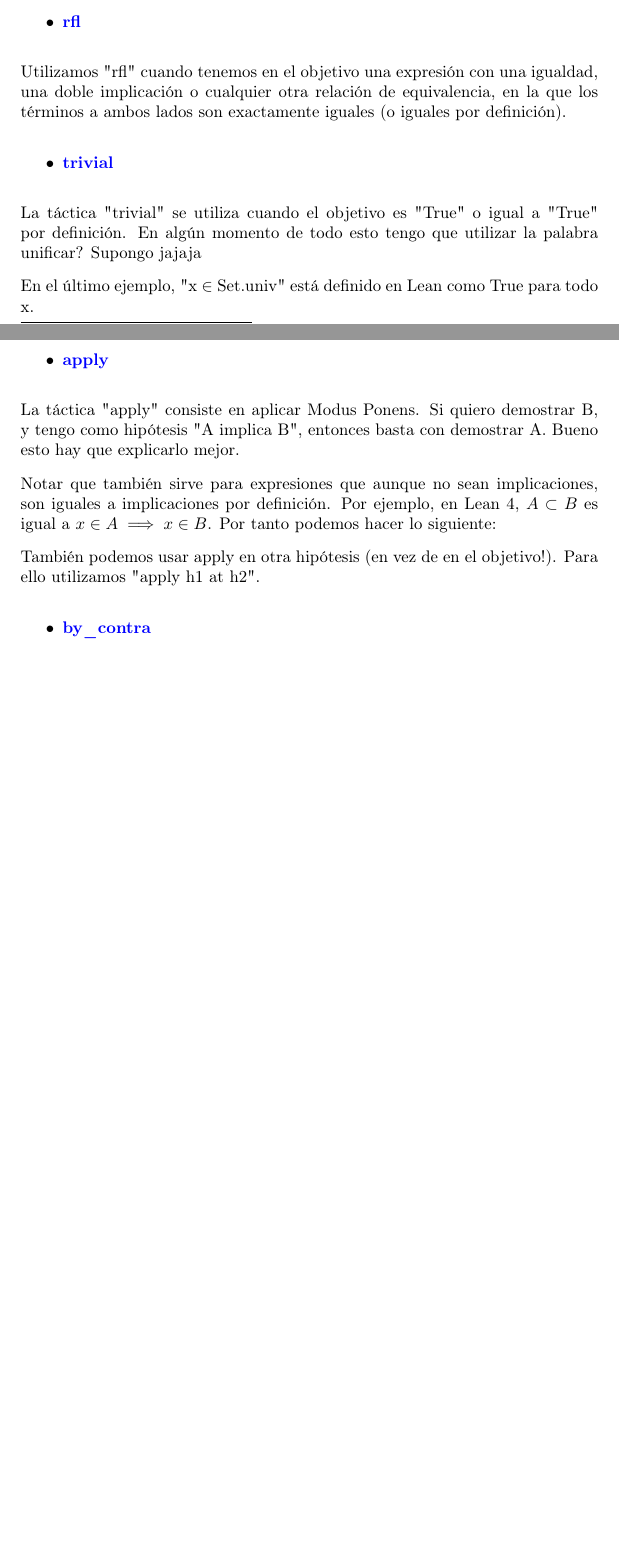
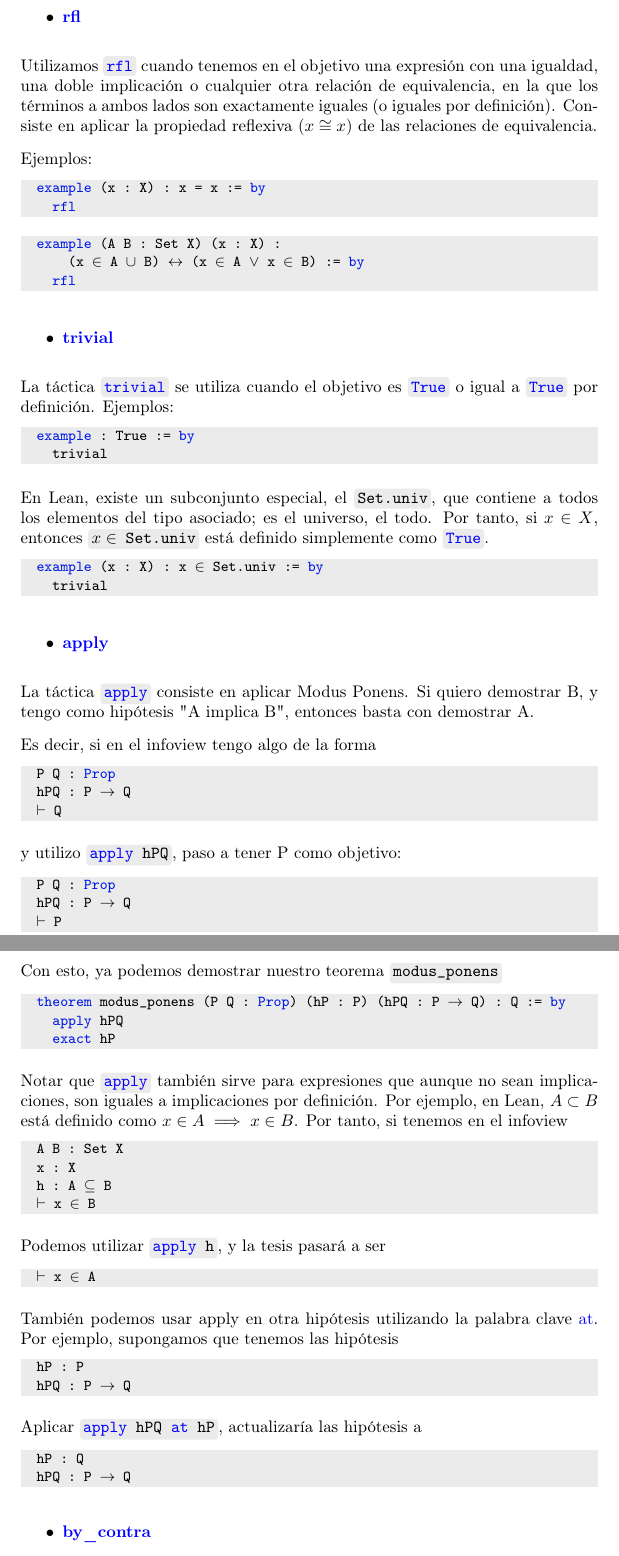
Before and after one commit to pepamontero/tfg-topologia-lean4, a LaTeX document (Memoria/main.tex): two parts of pages 6 and 7 of 10 before the commit and two parts of pages 8 and 9 of 12 after it, joined at a grey line, cut so that both start at the same text, the shorter picture padded with empty space. Compiled offline with pdfLaTeX.

Commit message:
re escrito apartado de tácticas básicas con ejemplos

```diff
--- a/Memoria/main.tex
+++ b/Memoria/main.tex
@@ -18,6 +18,7 @@
 \definecolor{symbolcolor}{rgb}{0.0, 0.1, 0.6}    % blue
 \definecolor{sortcolor}{rgb}{0.1, 0.5, 0.1}      % green
 \definecolor{attributecolor}{rgb}{0.7, 0.1, 0.1} % red
+\definecolor{backgroundcolor}{rgb}{0.92, 0.92, 0.92} % light grey
 
 % Distancias entre párrafos, quitar sangrías
 \setlength{\parindent}{0pt}
@@ -41,15 +42,15 @@
 }
 \newcommand{\code}[1]{\mbox{% added this percent
     \ttfamily
-    \tikz \node[anchor=base,fill=black!12]{#1};% added this percent
+    \tikz \node[anchor=base,fill=backgroundcolor]{#1};% added this percent
 }}
 \newcommand{\bluecode}[1]{\code{\textcolor{blue}{#1}}}
+\newcommand{\blue}[1]{\textcolor{blue}{#1}}
+\newcommand{\redcode}[1]{\code{\textcolor{red}{#1}}}
 
 % Lean code
-
 \def\lstlanguagefiles{lstlean.tex}
-% set default language
-\lstset{language=lean}
+\lstset{language=lean, backgroundcolor=\color{backgroundcolor}} %default language
 
 % Spell checker settings
 % spell-checker: disable
@@ -258,3 +302,2 @@ Notemos que en ambos ejemplos anteriores, la demostración termina con "sorry".
 \end{itemize}
 
-Otra táctica fundamental es "exact". Usamos "exact" cuando el objetivo es exactamente igual\footnote{Para Lean, literalmente igual es lo mismo que igual por definición.} a una de nuestras hipótesis. Por ejemplo:
@@ -265,37 +342,107 @@ En el segundo ejemplo, como en Lean "$x \in A \cap B$" está definido como "$x \
 
 \begin{itemize}
-  \item \textbf{\textcolor{blue}{rfl}}
+  \item \textbf{\blue{rfl}}
 \end{itemize}
 
-Utilizamos "rfl" cuando tenemos en el objetivo una expresión con una igualdad, una doble implicación o cualquier otra relación de equivalencia, en la que los términos a ambos lados son exactamente iguales (o iguales por definición).
+Utilizamos \bluecode{rfl} cuando tenemos en el objetivo una expresión con una igualdad, una doble implicación o cualquier otra relación de equivalencia, en la que los términos a ambos lados son exactamente iguales (o iguales por definición). Consiste en aplicar la propiedad reflexiva ($x \cong x$) de las relaciones de equivalencia.
 
-% Ejemplos rfl
+Ejemplos:
+
+\begin{lstlisting}
+  example (x : X) : x = x := by
+    rfl
+\end{lstlisting}
+
+\begin{lstlisting}
+  example (A B : Set X) (x : X) :
+      (x ∈ A ∪ B) ↔ (x ∈ A ∨ x ∈ B) := by
+    rfl
+\end{lstlisting}
 
 \begin{itemize}
-  \item \textbf{\textcolor{blue}{trivial}}
+  \item \textbf{\blue{trivial}}
 \end{itemize}
 
-La táctica "trivial" se utiliza cuando el objetivo es "True" o igual a "True" por definición. En algún momento de todo esto tengo que utilizar la palabra unificar? Supongo jajaja
+La táctica \bluecode{trivial} se utiliza cuando el objetivo es \bluecode{True} o igual a \bluecode{True} por definición. Ejemplos:
 
-% ejemplos trivial
+\begin{lstlisting}
+  example : True := by
+    trivial
+\end{lstlisting}
 
-En el último ejemplo, "x $\in$ Set.univ" está definido en Lean como True para todo x.
+En Lean, existe un subconjunto especial, el \code{Set.univ}, que contiene a todos los elementos del tipo asociado; es el universo, el todo. Por tanto, si $x \in X$, entonces \code{$x \in$ Set.univ} está definido simplemente como \bluecode{True}.
+
+\begin{lstlisting}
+  example (x : X) : x ∈ Set.univ := by
+    trivial
+\end{lstlisting}
+
+
 
 \begin{itemize}
   \item \textbf{\textcolor{blue}{apply}}
 \end{itemize}
 
-La táctica "apply" consiste en aplicar Modus Ponens. Si quiero demostrar B, y tengo como hipótesis "A implica B", entonces basta con demostrar A. Bueno esto hay que explicarlo mejor.
+La táctica \bluecode{apply} consiste en aplicar Modus Ponens. Si quiero demostrar B, y tengo como hipótesis "A implica B", entonces basta con demostrar A.
 
-Notar que también sirve para expresiones que aunque no sean implicaciones, son iguales a implicaciones por definición. Por ejemplo, en Lean 4, $A \subset B$ es igual a $x \in A \implies x \in B$. Por tanto podemos hacer lo siguiente:
+Es decir, si en el infoview tengo algo de la forma
+
+\begin{lstlisting}
+  P Q : Prop
+  hPQ : P → Q
+  ⊢ Q
+\end{lstlisting}
+
+y utilizo \code{\blue{apply} hPQ}, paso a tener P como objetivo:
+
+\begin{lstlisting}
+  P Q : Prop
+  hPQ : P → Q
+  ⊢ P
+\end{lstlisting}
+
+Con esto, ya podemos demostrar nuestro teorema \code{modus\_ponens}
+
+\begin{lstlisting}
+  theorem modus_ponens (P Q : Prop) (hP : P) (hPQ : P → Q) : Q := by
+    apply hPQ
+    exact hP
+\end{lstlisting}
+
+Notar que \bluecode{apply} también sirve para expresiones que aunque no sean implicaciones, son iguales a implicaciones por definición. Por ejemplo, en Lean, $A \subset B$ está definido como $x \in A \implies x \in B$. Por tanto, si tenemos en el infoview
+
+\begin{lstlisting}
+  A B : Set X
+  x : X
+  h : A ⊆ B
+  ⊢ x ∈ B
+\end{lstlisting}
+
+Podemos utilizar \code{\blue{apply} h}, y la tesis pasará a ser
+
+\begin{lstlisting}
+  ⊢ x ∈ A
+\end{lstlisting}
 
 % ejemplos apply
 
-También podemos usar apply en otra hipótesis (en vez de en el objetivo!). Para ello utilizamos "apply h1 at h2".
+También podemos usar apply en otra hipótesis utilizando la palabra clave \blue{at}. Por ejemplo, supongamos que tenemos las hipótesis
 
-% ejemplo apply at
+\begin{lstlisting}
+  hP : P
+  hPQ : P → Q
+\end{lstlisting}
+
+Aplicar \code{\blue{apply} hPQ \blue{at} hP}, actualizaría las hipótesis a
+
+\begin{lstlisting}
+  hP : Q
+  hPQ : P → Q
+\end{lstlisting}
+
+
 
 \begin{itemize}
-  \item \textbf{\textcolor{blue}{by\_contra}}
+  \item \textbf{\blue{by\_contra}}
 \end{itemize}
 
```
Also changed, not shown: Memoria/lstlean.tex (+1 -1 lines), Memoria/main.tex (128 more changed lines), 1 other file.
